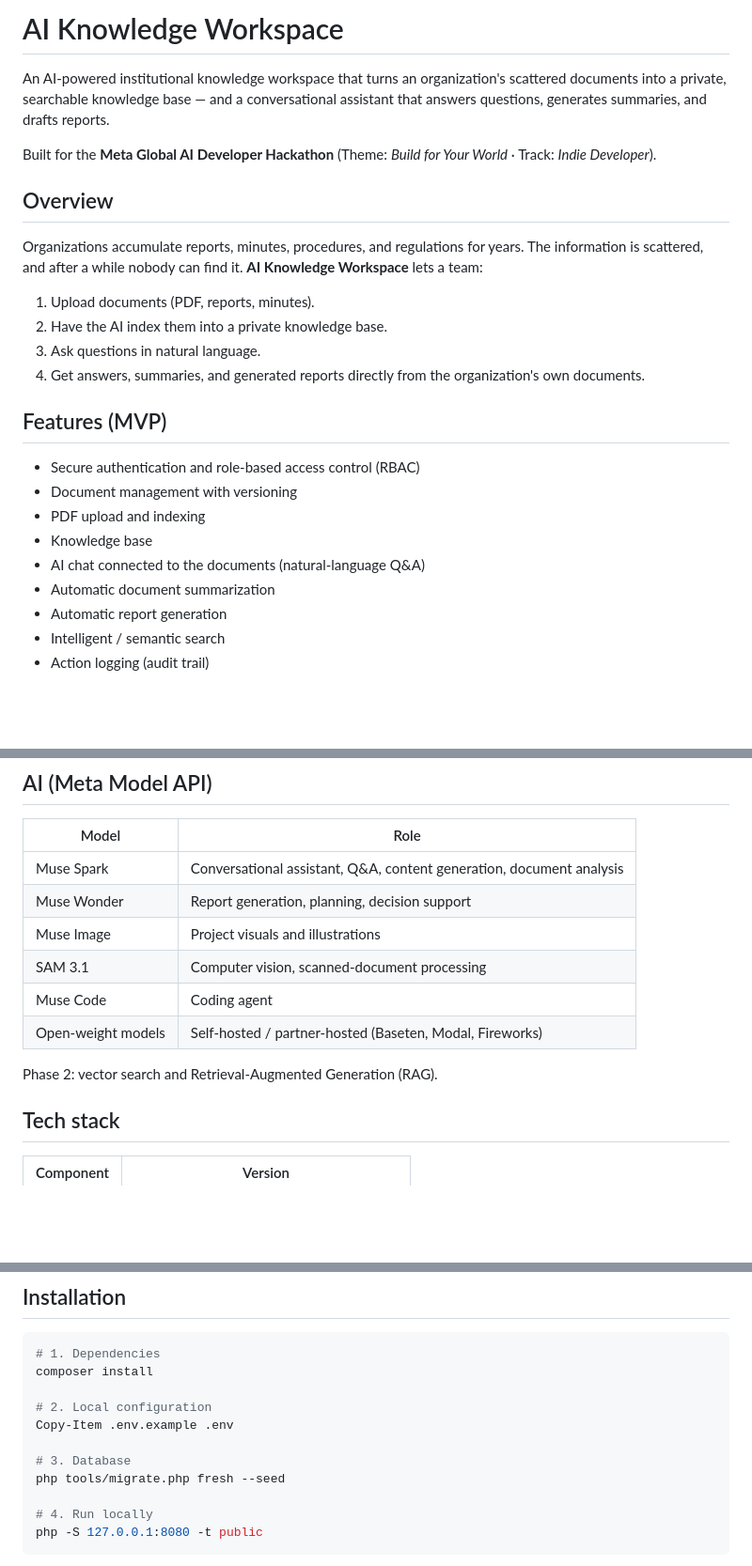
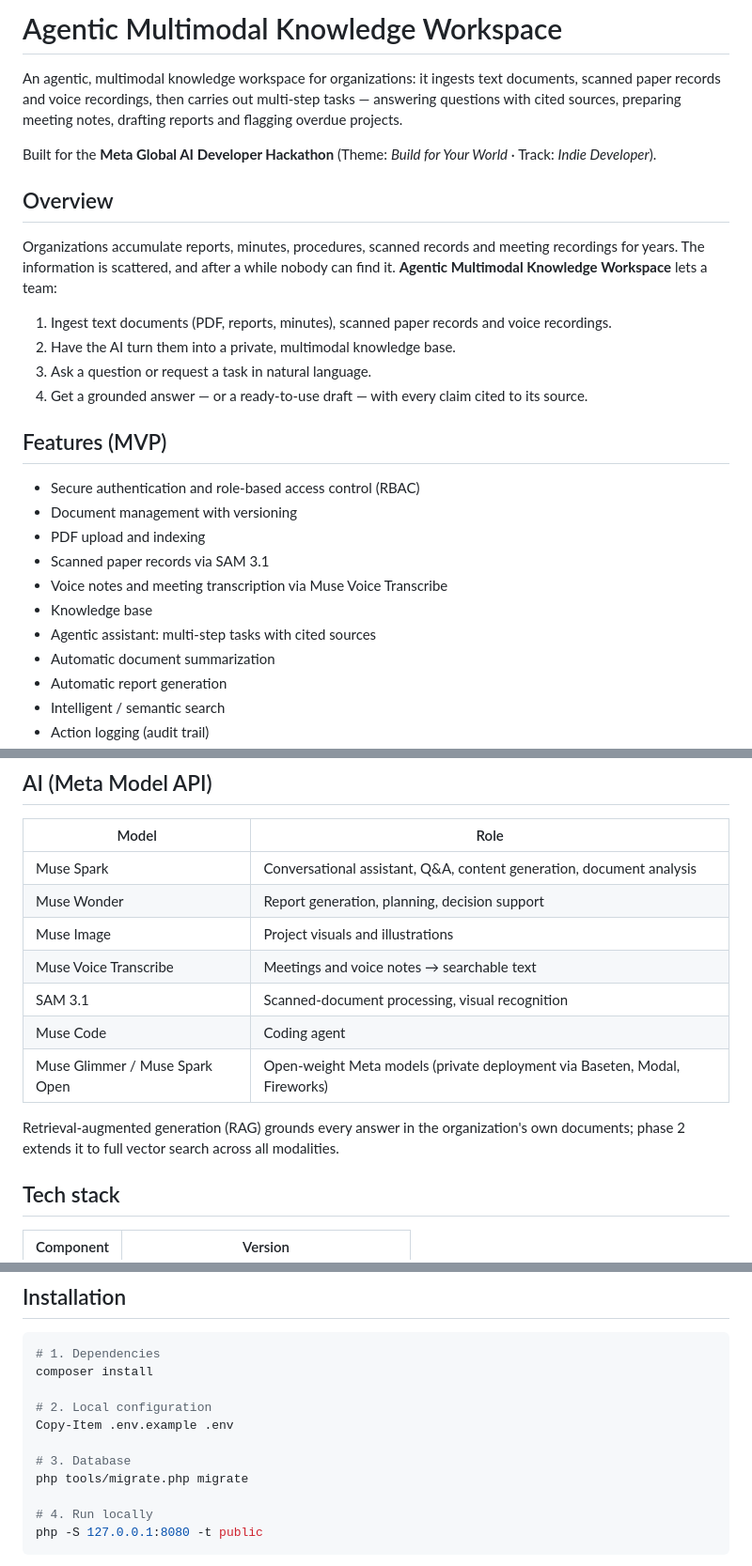
Before and after one commit to AnKBORE/ai-knowledge-workspace, a Markdown page: README.md, 3 parts joined by grey strips. Shown at 94% size. Rendered like a GitHub page; blank space fills up the shorter version.

```diff
--- a/README.md
+++ b/README.md
@@ -1,25 +1,27 @@
-# AI Knowledge Workspace
+# Agentic Multimodal Knowledge Workspace
 
-An AI-powered institutional knowledge workspace that turns an organization's scattered documents into a private, searchable knowledge base — and a conversational assistant that answers questions, generates summaries, and drafts reports.
+An agentic, multimodal knowledge workspace for organizations: it ingests text documents, scanned paper records and voice recordings, then carries out multi-step tasks — answering questions with cited sources, preparing meeting notes, drafting reports and flagging overdue projects.
 
 Built for the **Meta Global AI Developer Hackathon** (Theme: *Build for Your World* · Track: *Indie Developer*).
 
 ## Overview
 
-Organizations accumulate reports, minutes, procedures, and regulations for years. The information is scattered, and after a while nobody can find it. **AI Knowledge Workspace** lets a team:
+Organizations accumulate reports, minutes, procedures, scanned records and meeting recordings for years. The information is scattered, and after a while nobody can find it. **Agentic Multimodal Knowledge Workspace** lets a team:
 
-1. Upload documents (PDF, reports, minutes).
-2. Have the AI index them into a private knowledge base.
-3. Ask questions in natural language.
-4. Get answers, summaries, and generated reports directly from the organization's own documents.
+1. Ingest text documents (PDF, reports, minutes), scanned paper records and voice recordings.
+2. Have the AI turn them into a private, multimodal knowledge base.
+3. Ask a question or request a task in natural language.
+4. Get a grounded answer — or a ready-to-use draft — with every claim cited to its source.
 
 ## Features (MVP)
 
 - Secure authentication and role-based access control (RBAC)
 - Document management with versioning
 - PDF upload and indexing
+- Scanned paper records via SAM 3.1
+- Voice notes and meeting transcription via Muse Voice Transcribe
 - Knowledge base
-- AI chat connected to the documents (natural-language Q&A)
+- Agentic assistant: multi-step tasks with cited sources
 - Automatic document summarization
 - Automatic report generation
 - Intelligent / semantic search
@@ -32,11 +34,12 @@ Organizations accumulate reports, minutes, procedures, and regulations for years
 | Muse Spark | Conversational assistant, Q&A, content generation, document analysis |
 | Muse Wonder | Report generation, planning, decision support |
 | Muse Image | Project visuals and illustrations |
-| SAM 3.1 | Computer vision, scanned-document processing |
+| Muse Voice Transcribe | Meetings and voice notes → searchable text |
+| SAM 3.1 | Scanned-document processing, visual recognition |
 | Muse Code | Coding agent |
-| Open-weight models | Self-hosted / partner-hosted (Baseten, Modal, Fireworks) |
+| Muse Glimmer / Muse Spark Open | Open-weight Meta models (private deployment via Baseten, Modal, Fireworks) |
 
-Phase 2: vector search and Retrieval-Augmented Generation (RAG).
+Retrieval-augmented generation (RAG) grounds every answer in the organization's own documents; phase 2 extends it to full vector search across all modalities.
 
 ## Tech stack
 
@@ -74,7 +77,7 @@ composer install
 Copy-Item .env.example .env
 
 # 3. Database
-php tools/migrate.php fresh --seed
+php tools/migrate.php migrate
 
 # 4. Run locally
 php -S 127.0.0.1:8080 -t public
```
Also changed, not shown: other parts of README.md (+1 -1 lines), README.fr.md (+16 -13 lines).
